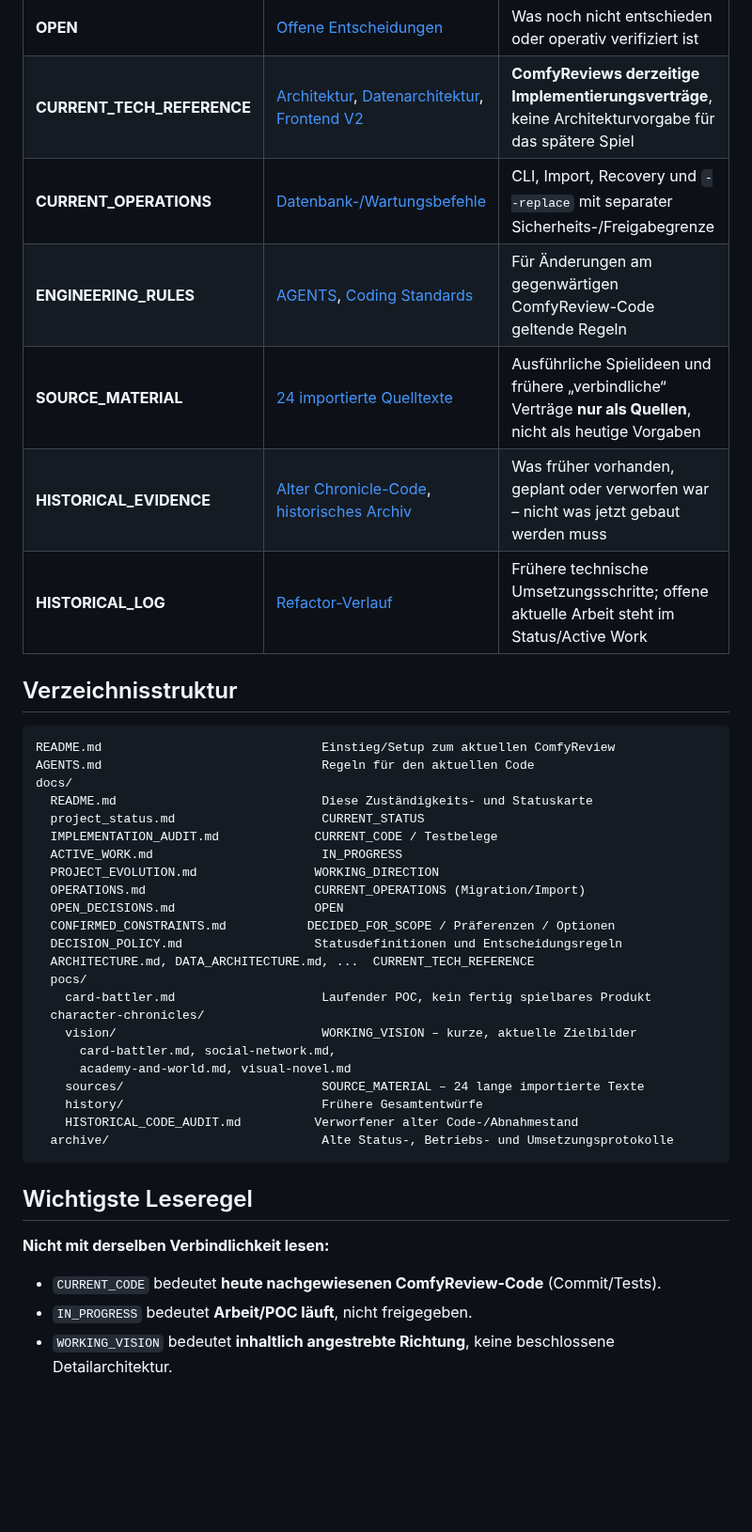
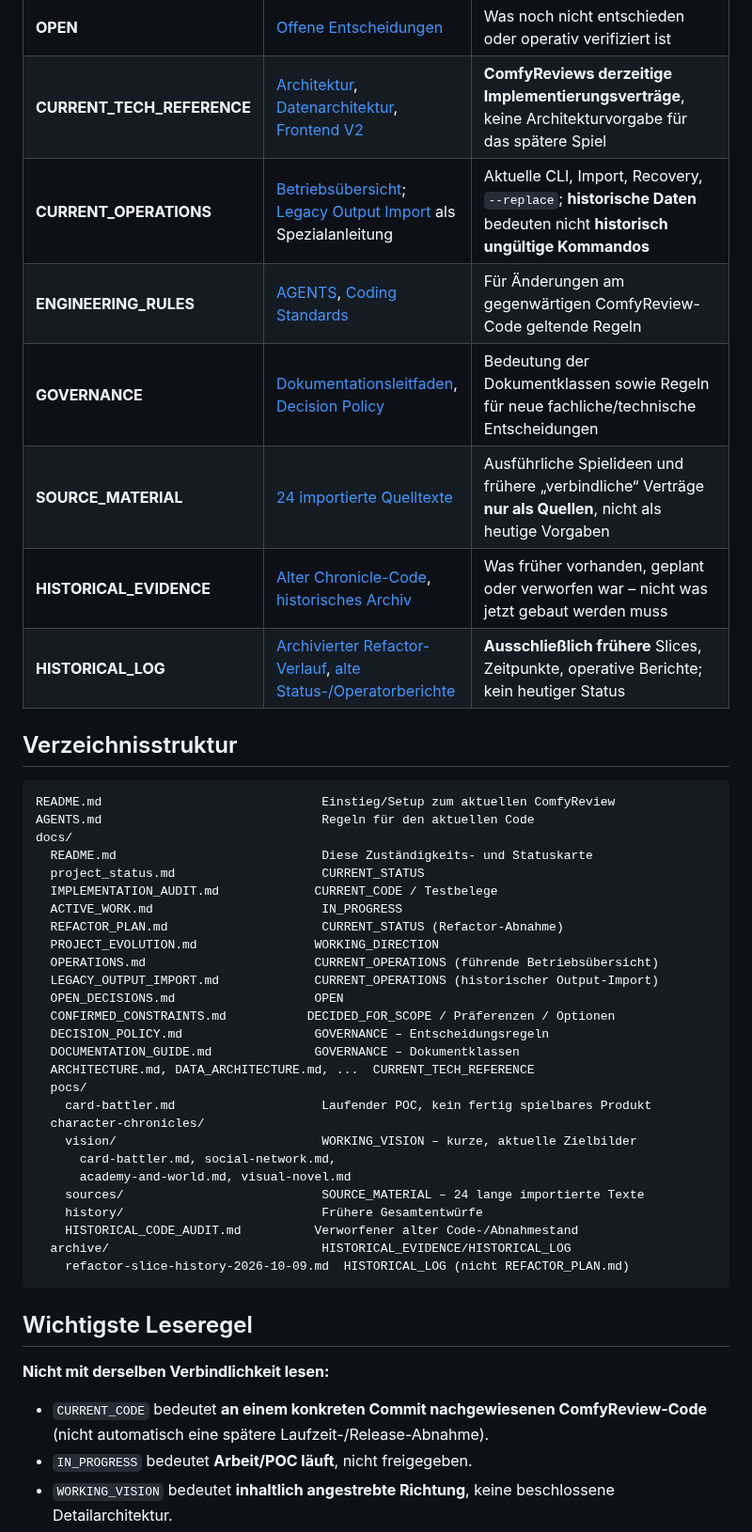
Before and after one commit to Lexoniarus/ComfyReview, a Markdown page: docs/README.md, the part around one of its changes. Shown at 94% size. Rendered like a GitHub page; blank space fills up the shorter version.

Commit message:
docs: fix current refactor vs archived history owners in documentation map

````diff
--- a/docs/README.md
+++ b/docs/README.md
@@ -14,11 +14,12 @@
 | **DECIDED_FOR_SCOPE** | [Bestätigte Rahmenbedingungen](CONFIRMED_CONSTRAINTS.md) | Tatsächlich bestätigte Vorgaben mit konkretem Geltungsbereich; getrennt von Zielen, Präferenzen und unbeschlossenen Schutzvorschlägen |
 | **OPEN** | [Offene Entscheidungen](OPEN_DECISIONS.md) | Was noch nicht entschieden oder operativ verifiziert ist |
 | **CURRENT_TECH_REFERENCE** | [Architektur](ARCHITECTURE.md), [Datenarchitektur](DATA_ARCHITECTURE.md), [Frontend V2](FRONTEND_V2_DESIGN.md) | **ComfyReviews derzeitige Implementierungsverträge**, keine Architekturvorgabe für das spätere Spiel |
-| **CURRENT_OPERATIONS** | [Datenbank-/Wartungsbefehle](OPERATIONS.md) | CLI, Import, Recovery und `--replace` mit separater Sicherheits-/Freigabegrenze |
+| **CURRENT_OPERATIONS** | [Betriebsübersicht](OPERATIONS.md); [Legacy Output Import](LEGACY_OUTPUT_IMPORT.md) als Spezialanleitung | Aktuelle CLI, Import, Recovery, `--replace`; **historische Daten** bedeuten nicht **historisch ungültige Kommandos** |
 | **ENGINEERING_RULES** | [AGENTS](../AGENTS.md), [Coding Standards](CODING_STANDARDS.md) | Für Änderungen am gegenwärtigen ComfyReview-Code geltende Regeln |
+| **GOVERNANCE** | [Dokumentationsleitfaden](DOCUMENTATION_GUIDE.md), [Decision Policy](DECISION_POLICY.md) | Bedeutung der Dokumentklassen sowie Regeln für neue fachliche/technische Entscheidungen |
 | **SOURCE_MATERIAL** | [24 importierte Quelltexte](character-chronicles/sources/README.md) | Ausführliche Spielideen und frühere „verbindliche“ Verträge **nur als Quellen**, nicht als heutige Vorgaben |
 | **HISTORICAL_EVIDENCE** | [Alter Chronicle-Code](character-chronicles/HISTORICAL_CODE_AUDIT.md), [historisches Archiv](archive/README.md) | Was früher vorhanden, geplant oder verworfen war – nicht was jetzt gebaut werden muss |
-| **HISTORICAL_LOG** | [Refactor-Verlauf](REFACTOR_PLAN.md) | Frühere technische Umsetzungsschritte; offene aktuelle Arbeit steht im Status/Active Work |
+| **HISTORICAL_LOG** | [Archivierter Refactor-Verlauf](archive/refactor-slice-history-2026-10-09.md), [alte Status-/Operatorberichte](archive/project-status-log-2026-10-09.md) | **Ausschließlich frühere** Slices, Zeitpunkte, operative Berichte; kein heutiger Status |
 
 ## Verzeichnisstruktur
 
@@ -30,11 +31,14 @@ docs/
   project_status.md                    CURRENT_STATUS
   IMPLEMENTATION_AUDIT.md             CURRENT_CODE / Testbelege
   ACTIVE_WORK.md                       IN_PROGRESS
+  REFACTOR_PLAN.md                     CURRENT_STATUS (Refactor-Abnahme)
   PROJECT_EVOLUTION.md                WORKING_DIRECTION
-  OPERATIONS.md                       CURRENT_OPERATIONS (Migration/Import)
+  OPERATIONS.md                       CURRENT_OPERATIONS (führende Betriebsübersicht)
+  LEGACY_OUTPUT_IMPORT.md             CURRENT_OPERATIONS (historischer Output-Import)
   OPEN_DECISIONS.md                   OPEN
   CONFIRMED_CONSTRAINTS.md           DECIDED_FOR_SCOPE / Präferenzen / Optionen
-  DECISION_POLICY.md                  Statusdefinitionen und Entscheidungsregeln
+  DECISION_POLICY.md                  GOVERNANCE – Entscheidungsregeln
+  DOCUMENTATION_GUIDE.md              GOVERNANCE – Dokumentklassen
   ARCHITECTURE.md, DATA_ARCHITECTURE.md, ...  CURRENT_TECH_REFERENCE
   pocs/
     card-battler.md                    Laufender POC, kein fertig spielbares Produkt
@@ -45,14 +49,15 @@ docs/
     sources/                           SOURCE_MATERIAL – 24 lange importierte Texte
     history/                           Frühere Gesamtentwürfe
     HISTORICAL_CODE_AUDIT.md          Verworfener alter Code-/Abnahmestand
-  archive/                             Alte Status-, Betriebs- und Umsetzungsprotokolle
+  archive/                             HISTORICAL_EVIDENCE/HISTORICAL_LOG
+    refactor-slice-history-2026-10-09.md  HISTORICAL_LOG (nicht REFACTOR_PLAN.md)
 ```
 
 ## Wichtigste Leseregel
 
 **Nicht mit derselben Verbindlichkeit lesen:**
 
-- `CURRENT_CODE` bedeutet **heute nachgewiesenen ComfyReview-Code** (Commit/Tests).
+- `CURRENT_CODE` bedeutet **an einem konkreten Commit nachgewiesenen ComfyReview-Code** (nicht automatisch eine spätere Laufzeit-/Release-Abnahme).
 - `IN_PROGRESS` bedeutet **Arbeit/POC läuft**, nicht freigegeben.
 - `WORKING_VISION` bedeutet **inhaltlich angestrebte Richtung**, keine beschlossene Detailarchitektur.
 - `DECIDED_FOR_SCOPE` ist **nur für den benannten Bereich verbindlich**; Zielwerte und als `CANDIDATE` markierte Umsetzungsvorschläge sind das nicht.
````
Also changed, not shown: other parts of docs/README.md (+5 -1 lines).
